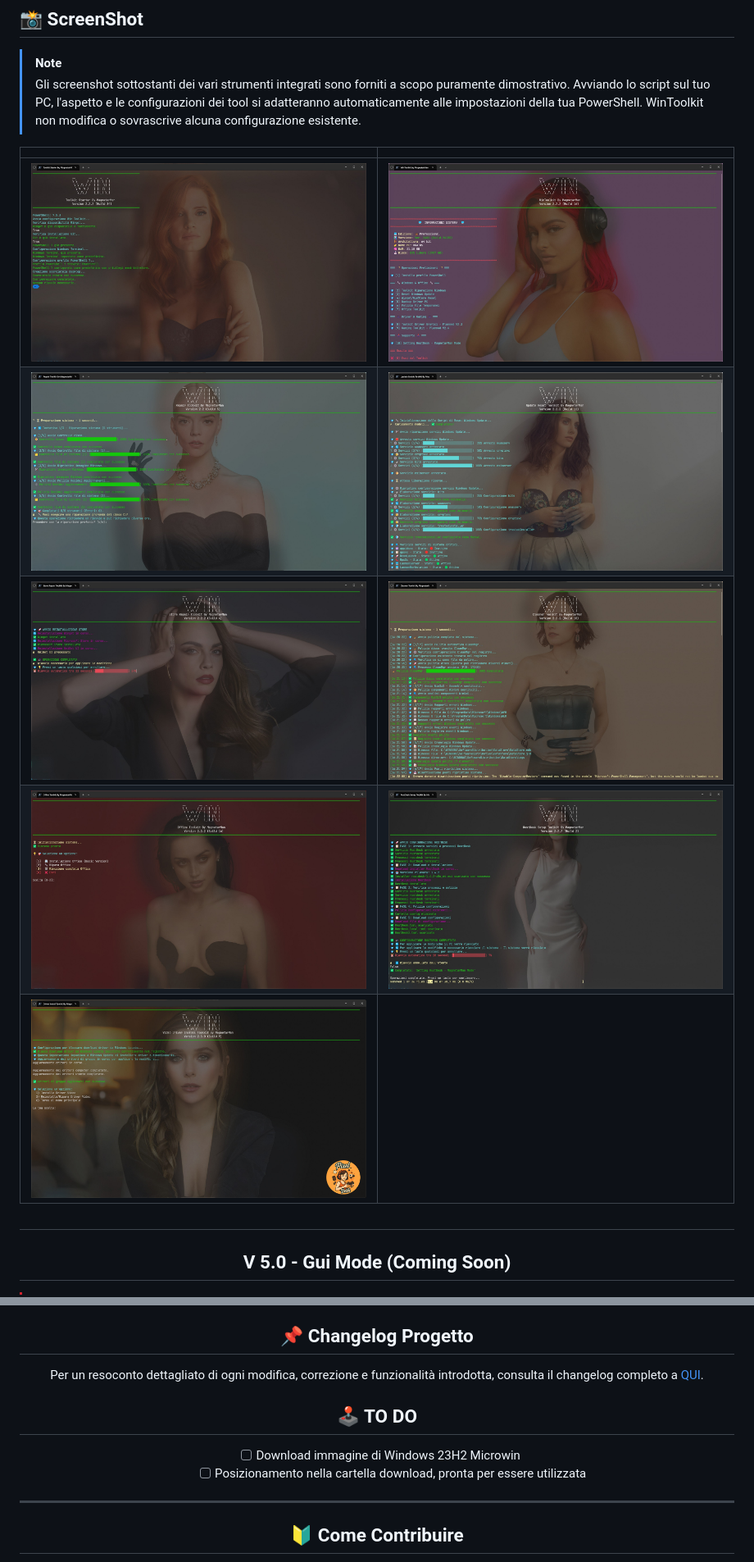
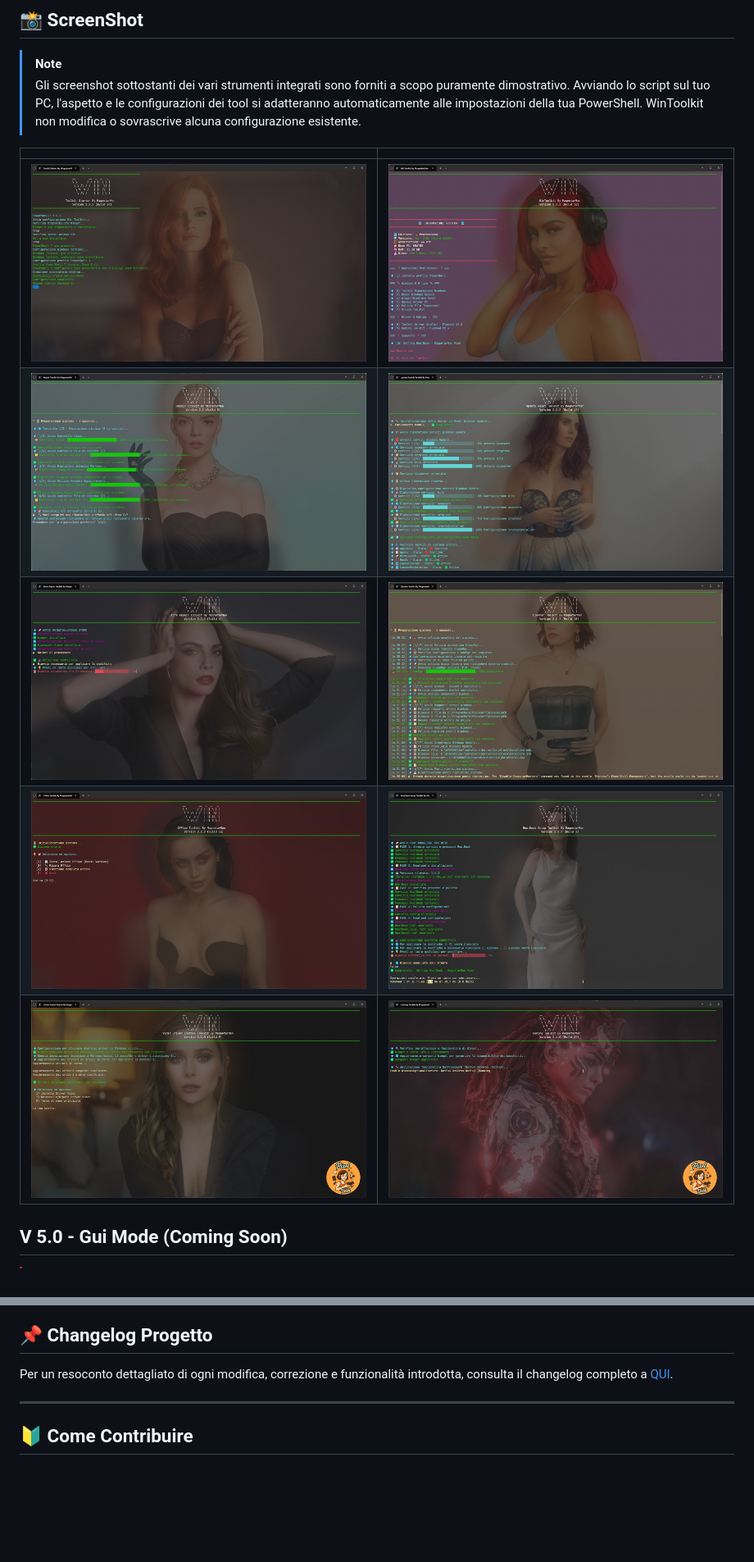
Before and after one commit to Magnetarman/WinToolkit, a Markdown page: README.md, 2 parts joined by grey strips. Shown at 82% size. GitHub-like rendering; pictures changed too: img/GamingToolkit.jpg (added); blank space fills up the shorter version.

```diff
--- a/README.md
+++ b/README.md
@@ -42,15 +42,15 @@
 
 <div align="center">
 
-|                                                                            |                                                                      |
-| :------------------------------------------------------------------------: | :------------------------------------------------------------------: |
-|        <img src="img/Starter.jpg" alt="Starter-banner" width="800">        |         <img src="img/Run.jpg" alt="Run-banner" width="800">         |
-|  <img src="img/RepairToolkit.jpg" alt="RepairToolkit-banner" width="800">  | <img src="img/UpdateReset.jpg" alt="UpdateReset-banner" width="800"> |
-|    <img src="img/StoreRepair.jpg" alt="StoreRepair-banner" width="800">    |  <img src="img/WinCleaner.jpg" alt="WinCleaner-banner" width="800">  |
-|  <img src="img/OfficeToolkit.jpg" alt="OfficeToolkit-banner" width="800">  | <img src="img/SetRustDesk.jpg" alt="SetRustDesk-banner" width="800"> |
-| <img src="img/Driver-Install.jpg" alt="Driver-Install-banner" width="800"> |                                                                      |
+|                                                                            |                                                                           |
+| :------------------------------------------------------------------------: | :-----------------------------------------------------------------------: |
+|        <img src="img/Starter.jpg" alt="Starter-banner" width="800">        |           <img src="img/Run.jpg" alt="Run-banner" width="800">            |
+|  <img src="img/RepairToolkit.jpg" alt="RepairToolkit-banner" width="800">  |   <img src="img/UpdateReset.jpg" alt="UpdateReset-banner" width="800">    |
+|    <img src="img/StoreRepair.jpg" alt="StoreRepair-banner" width="800">    |    <img src="img/WinCleaner.jpg" alt="WinCleaner-banner" width="800">     |
+|  <img src="img/OfficeToolkit.jpg" alt="OfficeToolkit-banner" width="800">  |   <img src="img/SetRustDesk.jpg" alt="SetRustDesk-banner" width="800">    |
+| <img src="img/Driver-Install.jpg" alt="Driver-Install-banner" width="800"> | <img src="img/GamingToolkit.jpg" alt="Gaming-Toolkit-banner" width="800"> |
 
-## </div>
+</div>
 
 ## V 5.0 - Gui Mode (Coming Soon)
 
@@ -239,11 +248,6 @@ irm https://magnetarman.com/WinToolkit-Dev | iex
 
 Per un resoconto dettagliato di ogni modifica, correzione e funzionalità introdotta, consulta il changelog completo a [QUI](/CHANGELOG.md).
 
-## 🕹️ TO DO
-
-- [ ] Download immagine di Windows 23H2 Microwin
-  - [ ] Posizionamento nella cartella download, pronta per essere utilizzata
-
 ---
 
 ## 🔰 Come Contribuire
```
Also changed, not shown: other parts of README.md (+25 -6 lines), CHANGELOG.md (+40 -9 lines), CONTRIBUTORS.md (+1 -1 lines), img/RepairToolkit-old.jpg (added), img/Run-old.jpg (added), 2 other files.
